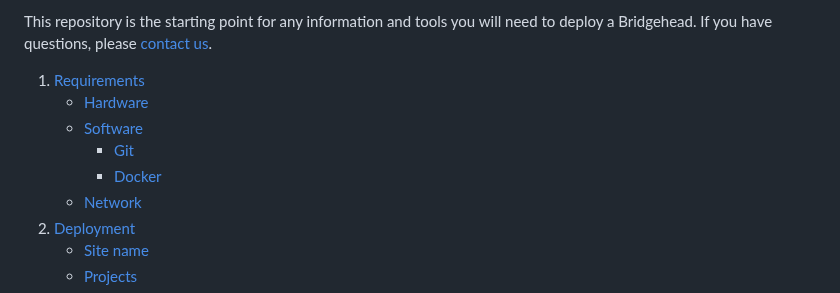
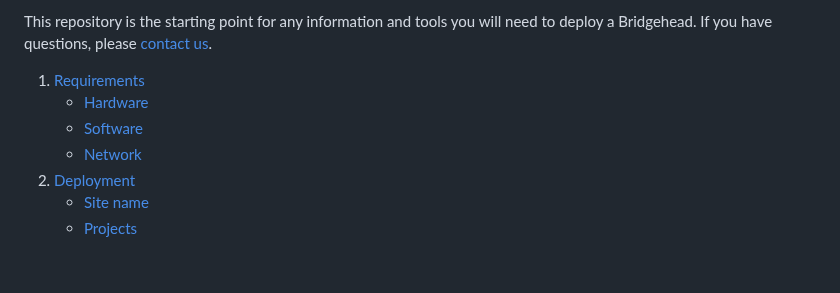
Before and after one commit to samply/bridgehead, a Markdown page: README.md, the part around the change. GitHub-like rendering; blank space fills up the shorter version.

Commit message:
Removed non-functioning links from Table of Contents
Removed Git and Docker from Requirements -> Software, since they are
no longer used.

```diff
--- a/README.md
+++ b/README.md
@@ -7,8 +7,6 @@ This repository is the starting point for any information and tools you will nee
 1. [Requirements](#requirements)
     - [Hardware](#hardware)
     - [Software](#software)
-      - [Git](#git)
-      - [Docker](#docker)
     - [Network](#network)
 2. [Deployment](#deployment)
     - [Site name](#site-name)
```
